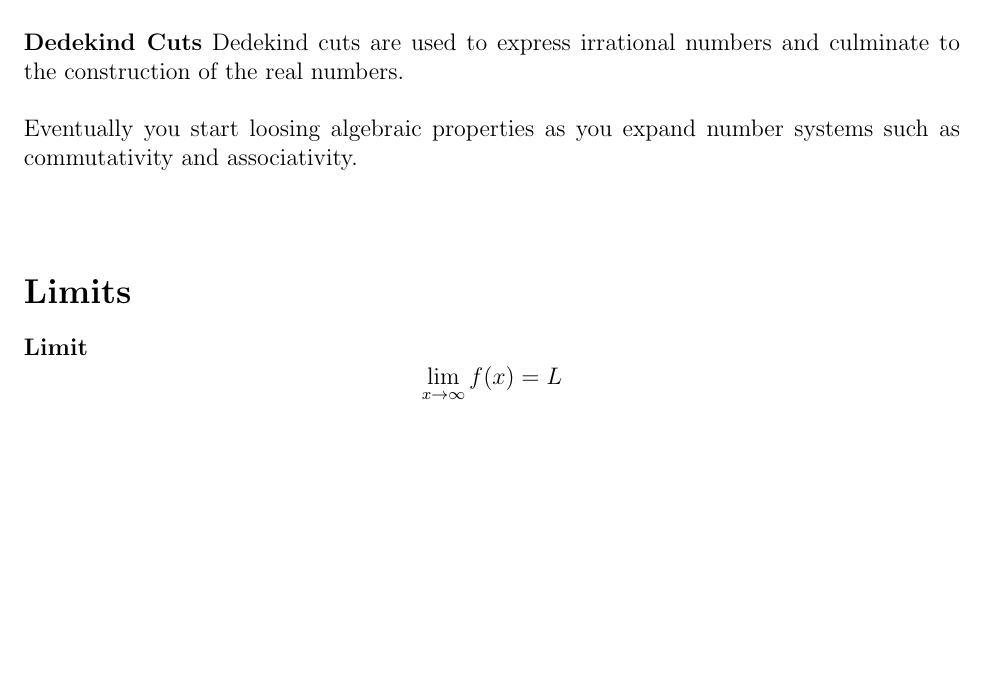
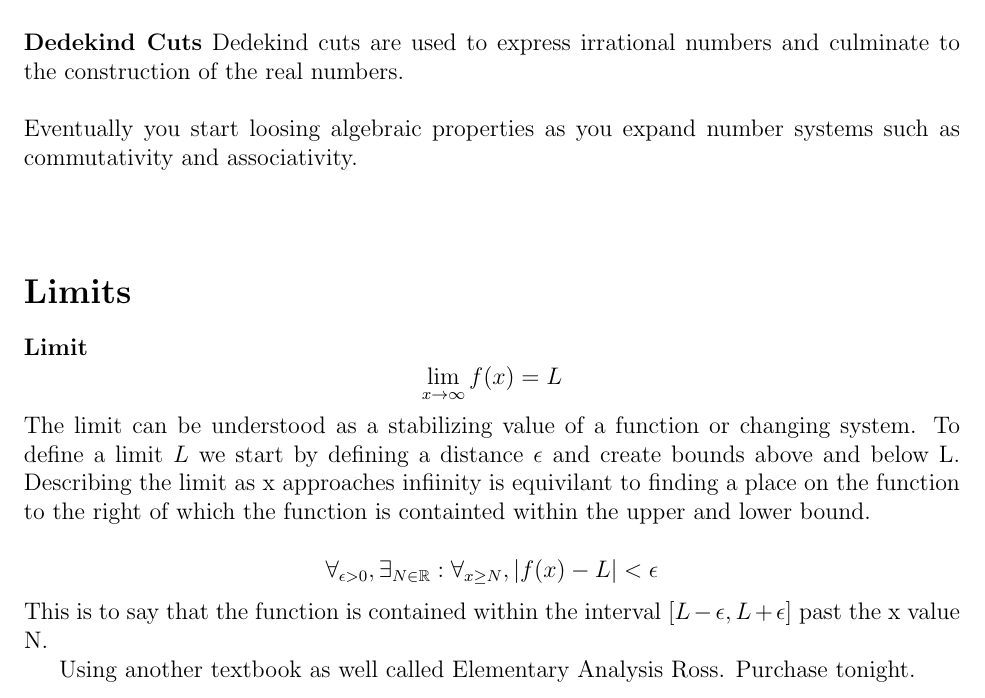
Before and after one commit to chriscamano/MATH-370-Real-Analysis-1-Fall-2022-, a LaTeX document (Lecture/370_Lecture.tex): part of page 2 of 2, cut so that both start at the same text, the shorter picture padded with empty space. Compiled offline with pdfLaTeX.

Commit message:
First Lecture

```diff
--- a/Lecture/370_Lecture.tex
+++ b/Lecture/370_Lecture.tex
@@ -93,5 +93,12 @@ Eventually you start loosing algebraic properties as you expand number systems s
 \[
   \xlim f(x)=L
 \]
+The limit can be understood as a stabilizing value of a function or changing system. To define a limit $L$ we start by defining a distance $\ep$ and create bounds above and below L. Describing the limit as x approaches infiinity is equivilant to finding a place on the function to the right of which the function is containted within the upper and lower bound.
 
+\[
+  \forall_{\ep > 0}, \exists_{N\in \R} : \forall_{x \geq N} , |f(x)-L|<\ep
+\]
+This is to say that the function is contained within the interval $ [L-\ep, L+\ep]$ past the x value N.
+
+Using another textbook as well called Elementary Analysis Ross. Purchase tonight.
 \end{document}
```
Also changed, not shown: Lecture/370_Lecture.pdf, 1 other file.
